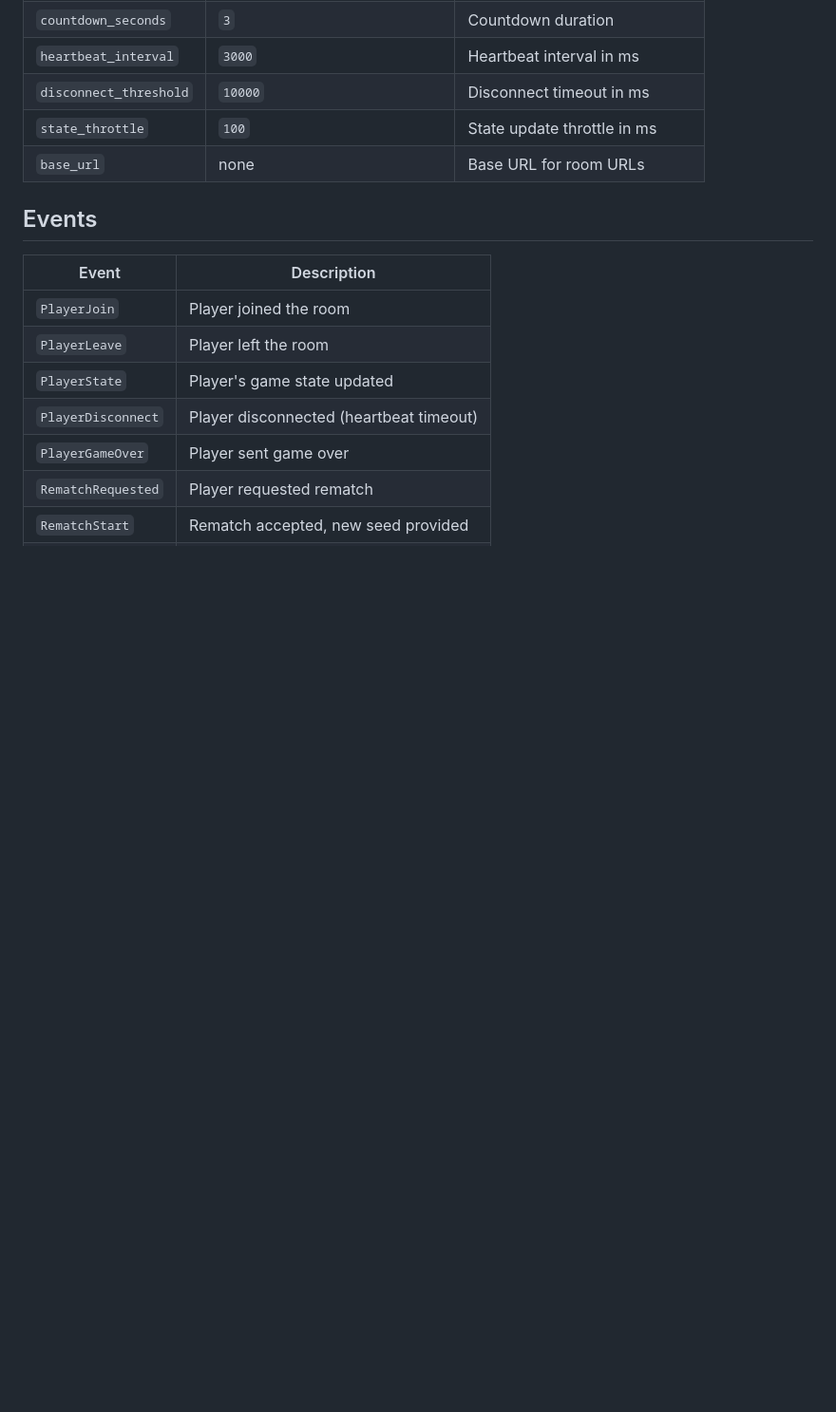
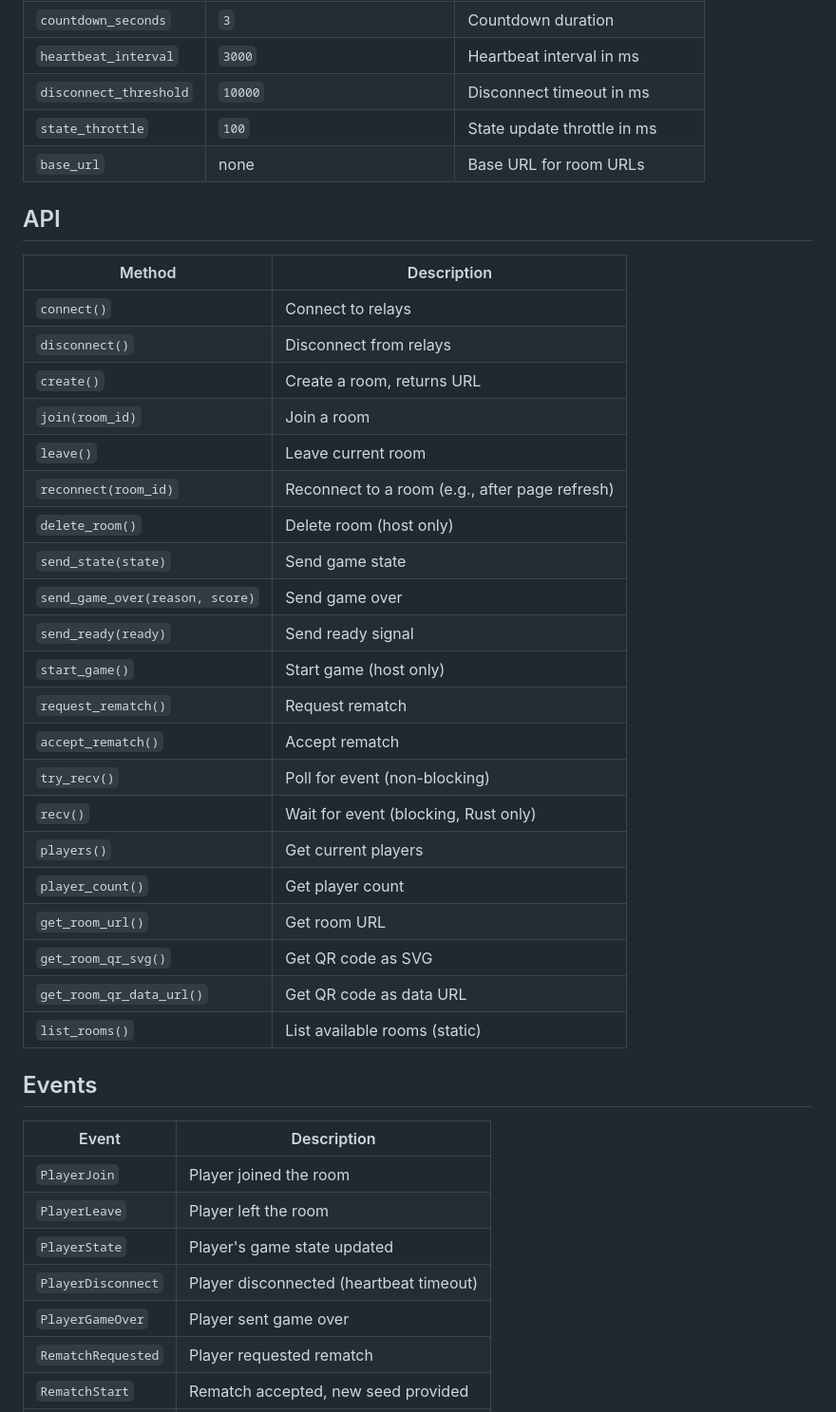
Before and after one commit to kako-jun/nostr-arena, a Markdown page: README.md, the part around one of its changes. Shown at 95% size. Drawn GitHub-style; blank space fills up the shorter version.

Commit message:
Update README with complete API reference
- Add full API method table
- Update related packages section
- Simplify build instructions

Co-Authored-By: Claude Opus 4.5 <noreply@anthropic.com>

```diff
--- a/README.md
+++ b/README.md
@@ -250,6 +250,32 @@ const dataUrl = await arena.getRoomQRDataUrl();
 | `state_throttle` | `100` | State update throttle in ms |
 | `base_url` | none | Base URL for room URLs |
 
+## API
+
+| Method | Description |
+|--------|-------------|
+| `connect()` | Connect to relays |
+| `disconnect()` | Disconnect from relays |
+| `create()` | Create a room, returns URL |
+| `join(room_id)` | Join a room |
+| `leave()` | Leave current room |
+| `reconnect(room_id)` | Reconnect to a room (e.g., after page refresh) |
+| `delete_room()` | Delete room (host only) |
+| `send_state(state)` | Send game state |
+| `send_game_over(reason, score)` | Send game over |
+| `send_ready(ready)` | Send ready signal |
+| `start_game()` | Start game (host only) |
+| `request_rematch()` | Request rematch |
+| `accept_rematch()` | Accept rematch |
+| `try_recv()` | Poll for event (non-blocking) |
+| `recv()` | Wait for event (blocking, Rust only) |
+| `players()` | Get current players |
+| `player_count()` | Get player count |
+| `get_room_url()` | Get room URL |
+| `get_room_qr_svg()` | Get QR code as SVG |
+| `get_room_qr_data_url()` | Get QR code as data URL |
+| `list_rooms()` | List available rooms (static) |
+
 ## Events
 
 | Event | Description |
```
Also changed, not shown: other parts of README.md (+5 -20 lines).
